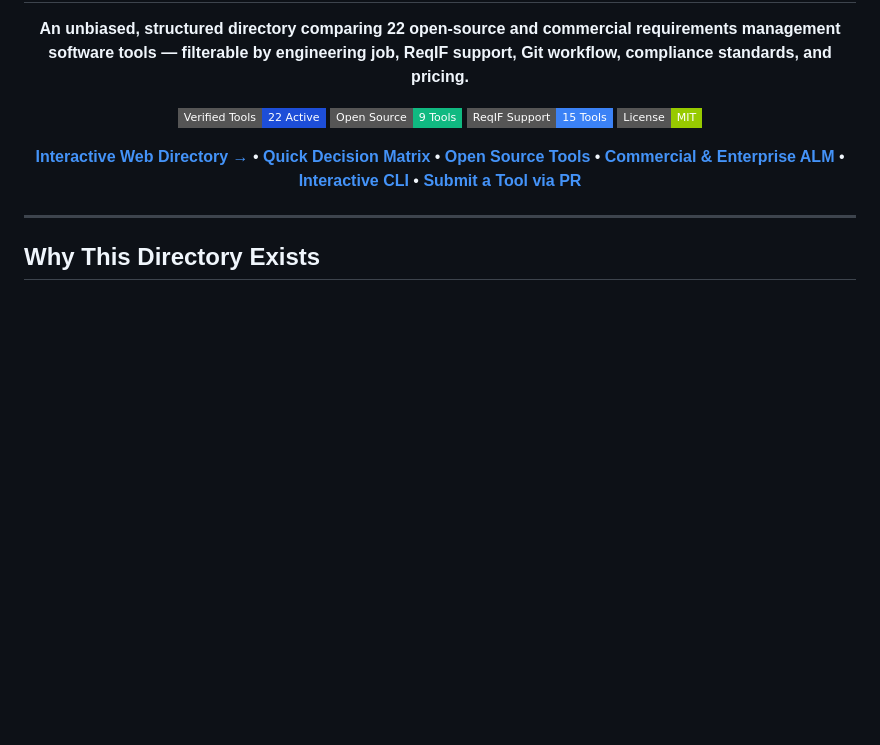
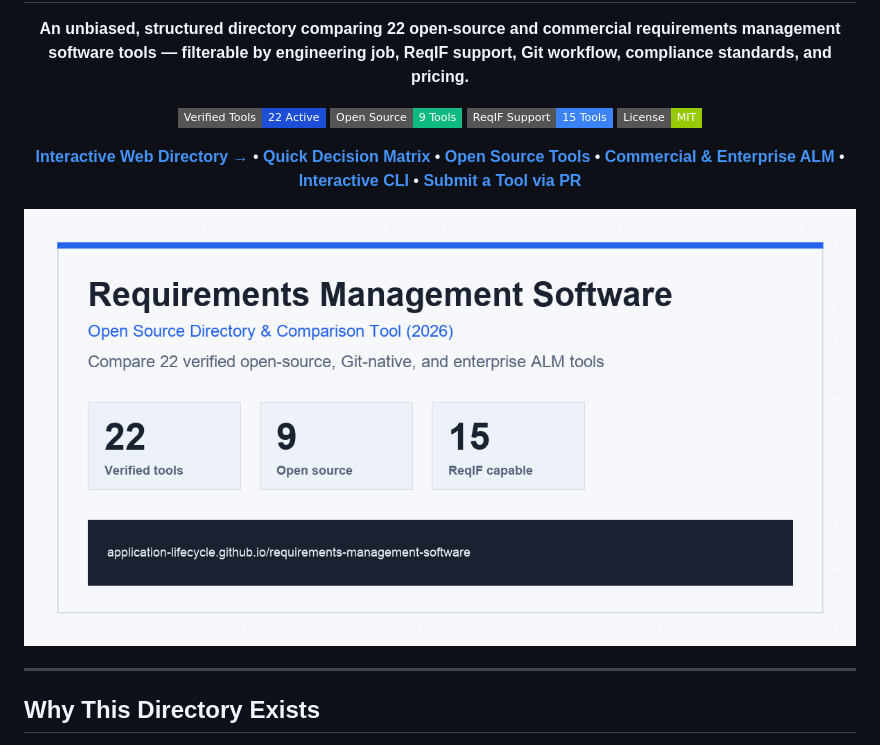
Before and after one commit to application-lifecycle/requirements-management-software, a Markdown page: README.md, the part around the change. Drawn GitHub-style; pictures changed too: docs/assets/preview.png (added); badges without logos; blank space fills up the shorter version.

```diff
--- a/README.md
+++ b/README.md
@@ -12,6 +12,8 @@
 [**Interactive Web Directory** →](https://application-lifecycle.github.io/requirements-management-software/) • [**Quick Decision Matrix**](#-quick-decision-matrix-by-user-job) • [**Open Source Tools**](#-open-source-requirements-management-software) • [**Commercial & Enterprise ALM**](#-commercial--enterprise-requirements-management-software) • [**Interactive CLI**](#-interactive-cli-comparison--matcher) • [**Submit a Tool via PR**](#-propose-a-new-tool-via-github-pull-request)
 
 </div>
+
+![Requirements Management Software Directory Preview](docs/assets/preview.png)
 
 ---
 
```
Also changed, not shown: 10 other files.
